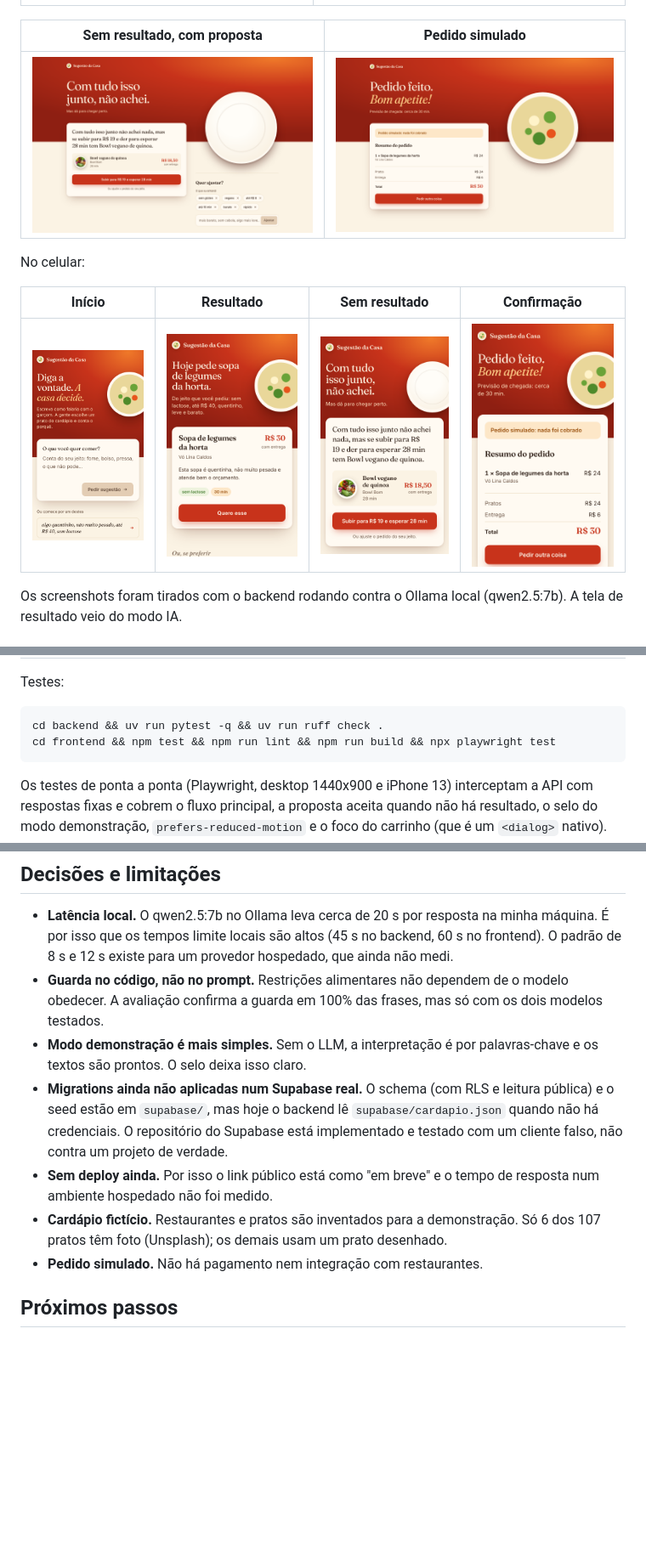
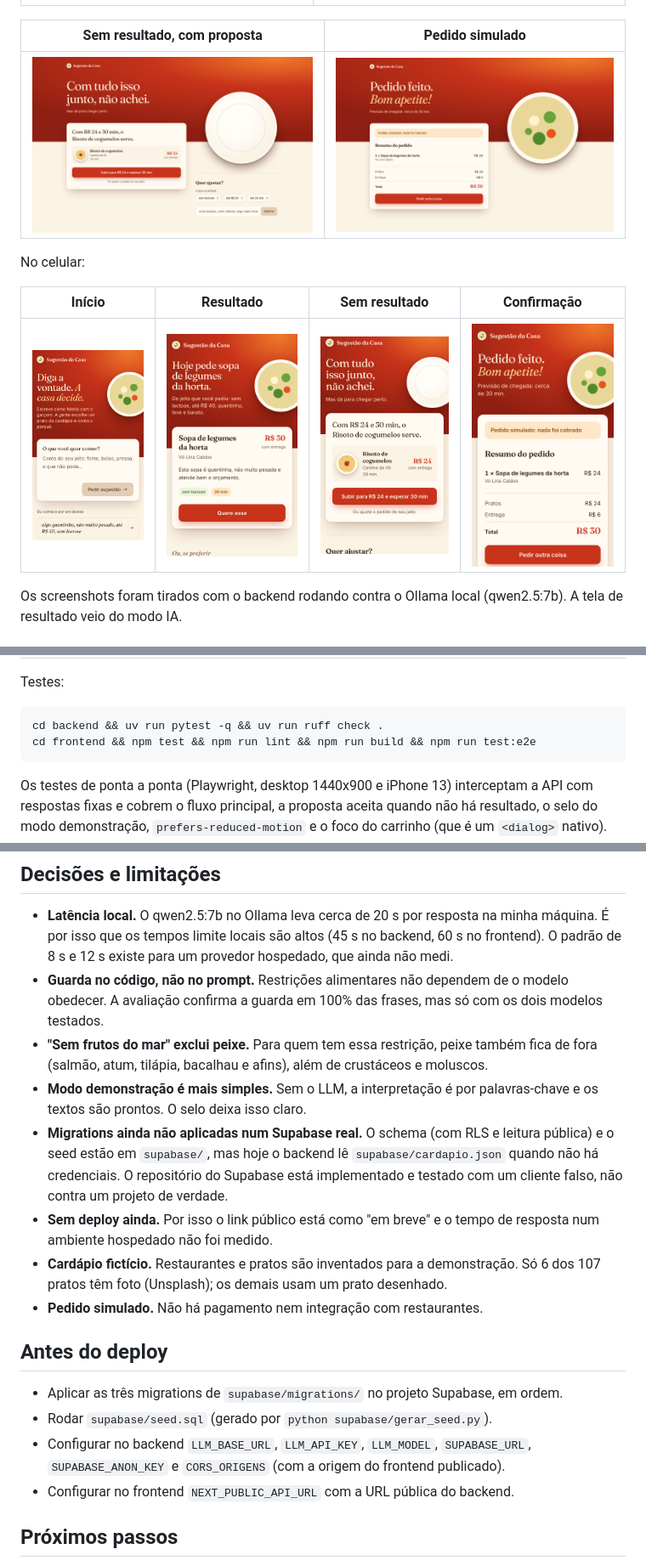
Before and after one commit to Mateus-Tieppo/sugestao-da-casa, a Markdown page: README.md, 3 parts joined by grey strips. Shown at 85% size. Drawn GitHub-style; pictures changed too: docs/screenshots/sem-resultado-desktop.png, docs/screenshots/sem-resultado-mobile.png; blank space fills up the shorter version.

Commit message:
docs: regra de frutos do mar, checklist antes do deploy e captura sem resultado
Co-Authored-By: Claude Opus 5.5 <noreply@anthropic.com>

````diff
--- a/README.md
+++ b/README.md
@@ -92,7 +92,7 @@ Testes:
 
 ```bash
 cd backend && uv run pytest -q && uv run ruff check .
-cd frontend && npm test && npm run lint && npm run build && npx playwright test
+cd frontend && npm test && npm run lint && npm run build && npm run test:e2e
 ```
 
 Os testes de ponta a ponta (Playwright, desktop 1440x900 e iPhone 13) interceptam a API com respostas fixas e cobrem o fluxo principal, a proposta aceita quando não há resultado, o selo do modo demonstração, `prefers-reduced-motion` e o foco do carrinho (que é um `<dialog>` nativo). Eles sobem o frontend na porta 3100; se já houver um servidor ali, ele é reaproveitado.
@@ -101,11 +101,19 @@ Os testes de ponta a ponta (Playwright, desktop 1440x900 e iPhone 13) intercepta
 
 - **Latência local.** O qwen2.5:7b no Ollama leva cerca de 20 s por resposta na minha máquina. É por isso que os tempos limite locais são altos (45 s no backend, 60 s no frontend). O padrão de 8 s e 12 s existe para um provedor hospedado, que ainda não medi.
 - **Guarda no código, não no prompt.** Restrições alimentares não dependem de o modelo obedecer. A avaliação confirma a guarda em 100% das frases, mas só com os dois modelos testados.
+- **"Sem frutos do mar" exclui peixe.** Para quem tem essa restrição, peixe também fica de fora (salmão, atum, tilápia, bacalhau e afins), além de crustáceos e moluscos.
 - **Modo demonstração é mais simples.** Sem o LLM, a interpretação é por palavras-chave e os textos são prontos. O selo deixa isso claro.
 - **Migrations ainda não aplicadas num Supabase real.** O schema (com RLS e leitura pública) e o seed estão em `supabase/`, mas hoje o backend lê `supabase/cardapio.json` quando não há credenciais. O repositório do Supabase está implementado e testado com um cliente falso, não contra um projeto de verdade.
 - **Sem deploy ainda.** Por isso o link público está como "em breve" e o tempo de resposta num ambiente hospedado não foi medido.
 - **Cardápio fictício.** Restaurantes e pratos são inventados para a demonstração. Só 6 dos 107 pratos têm foto (Unsplash); os demais usam um prato desenhado.
 - **Pedido simulado.** Não há pagamento nem integração com restaurantes.
+
+## Antes do deploy
+
+- Aplicar as três migrations de `supabase/migrations/` no projeto Supabase, em ordem.
+- Rodar `supabase/seed.sql` (gerado por `python supabase/gerar_seed.py`).
+- Configurar no backend `LLM_BASE_URL`, `LLM_API_KEY`, `LLM_MODEL`, `SUPABASE_URL`, `SUPABASE_ANON_KEY` e `CORS_ORIGENS` (com a origem do frontend publicado).
+- Configurar no frontend `NEXT_PUBLIC_API_URL` com a URL pública do backend.
 
 ## Próximos passos
 
````
